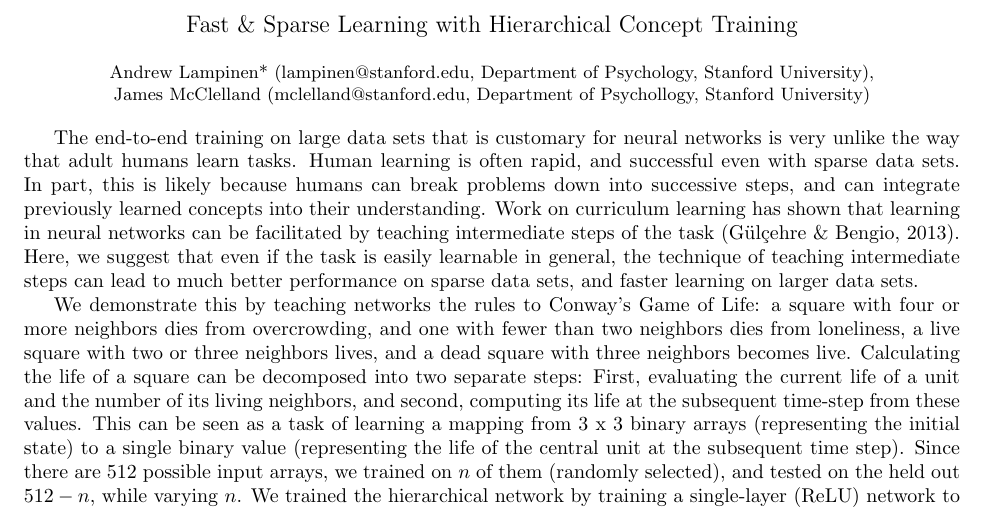
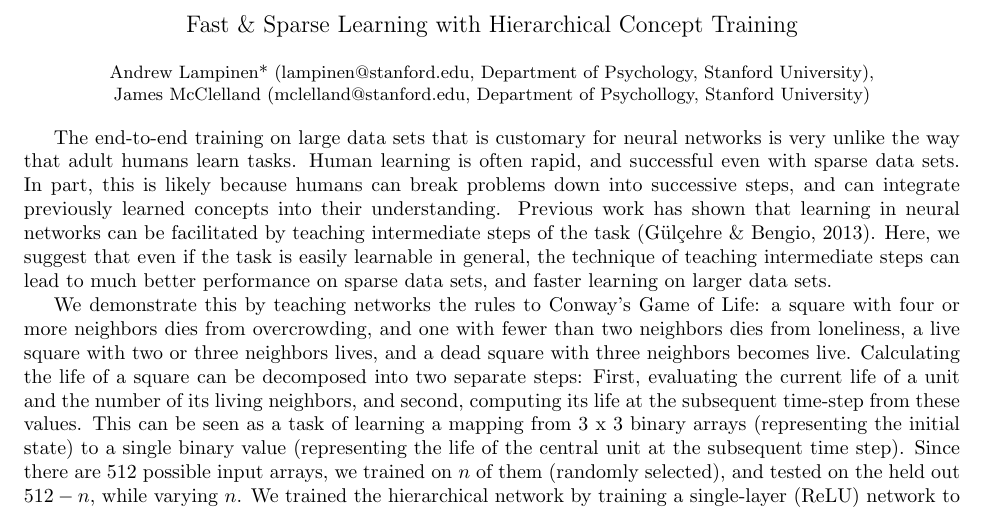
Before and after one commit to lampinen/compositional-learning, a LaTeX document (writing/contemp_NN_models_abstract.tex): part of the page, cut so that both start at the same text. Compiled offline with pdfLaTeX.

Commit message:
Phrasing update

```diff
--- a/writing/contemp_NN_models_abstract.tex
+++ b/writing/contemp_NN_models_abstract.tex
@@ -14,7 +14,7 @@
   \small{Andrew Lampinen* (lampinen@stanford.edu, Department of Psychology, Stanford University),\\ James McClelland (mclelland@stanford.edu, Department of Psychollogy, Stanford University)}\par
 \endgroup
 \vspace{10pt}
-The end-to-end training on large data sets that is customary for neural networks is very unlike the way that adult humans learn tasks. Human learning is often rapid, and successful even with sparse data sets. In part, this is likely because humans can break problems down into successive steps, and can integrate previously learned concepts into their understanding. Work on curriculum learning has shown that learning in neural networks can be facilitated by teaching intermediate steps of the task (G{\"{u}l\c{c}ehre \& Bengio, 2013). Here, we suggest that even if the task is easily learnable in general, the technique of teaching intermediate steps can lead to much better performance on sparse data sets, and faster learning on larger data sets.\par
+The end-to-end training on large data sets that is customary for neural networks is very unlike the way that adult humans learn tasks. Human learning is often rapid, and successful even with sparse data sets. In part, this is likely because humans can break problems down into successive steps, and can integrate previously learned concepts into their understanding. Previous work has shown that learning in neural networks can be facilitated by teaching intermediate steps of the task (G{\"{u}l\c{c}ehre \& Bengio, 2013). Here, we suggest that even if the task is easily learnable in general, the technique of teaching intermediate steps can lead to much better performance on sparse data sets, and faster learning on larger data sets.\par
 We demonstrate this by teaching networks the rules to Conway's Game of Life: a square with four or more neighbors dies from overcrowding, and one with fewer than two neighbors dies from loneliness, a live square with two or three neighbors lives, and a dead square with three neighbors becomes live. Calculating the life of a square can be decomposed into two separate steps: First, evaluating the current life of a unit and the number of its living neighbors, and second, computing its life at the subsequent time-step from these values. This can be seen as a task of learning a mapping from 3 x 3 binary arrays (representing the initial state) to a single binary value (representing the life of the central unit at the subsequent time step). Since there are 512 possible input arrays, we trained on $n$ of them (randomly selected), and tested on the held out $512-n$, while varying $n$. We trained the hierarchical network by training a single-layer (ReLU) network to extract number of neighbors and life of the central square from the problem, and simultaneously training a single hidden-layer (tanh) network to compute the life value at the next time step from the number of neighbors and the life value at the previous time step. (We trained the second network off the output values produced by the first, training off the perfect values did not significantly alter the results.) We compared the hierarchically trained network to a variety of standard neural networks (two hidden layers, first ReLU, second tanh, to imitate the structure of the hierarchical, and then two networks with one of the two hidden layers removed). These were trained with standard procedures on the full task. (See Figure \ref{networkdiagram} for a comparison of our network to the two hidden layer standard network.)\par
 We demonstrated that the hierarchical network is able to learn from much sparser datasets than the standard networks (see Figure \ref{n64figure} for an plot of error rate for the different networks, averaged across 100 trials, with $n = 64$ training examples, the average error rates do not quite reach zero because with $n = 64$, even the hierarchical network was not always successful at learning the task, but it succeeded in over 80\% of the cases). Furthermore, even with datasets sufficient for the standard networks to learn, the hierarchical networks learned the task much more rapidly (see Figure \ref{n256figure}). We conclude that hierarchically trained networks can offer benefits for sparse learning, and for rapid learning even on large data sets, and that alternative approaches such as these may lead to more human-like learning from neural networks.
 \begin{figure}[H]
```
